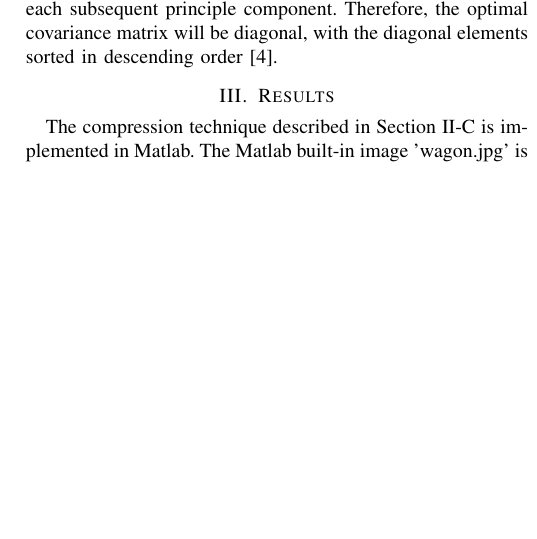
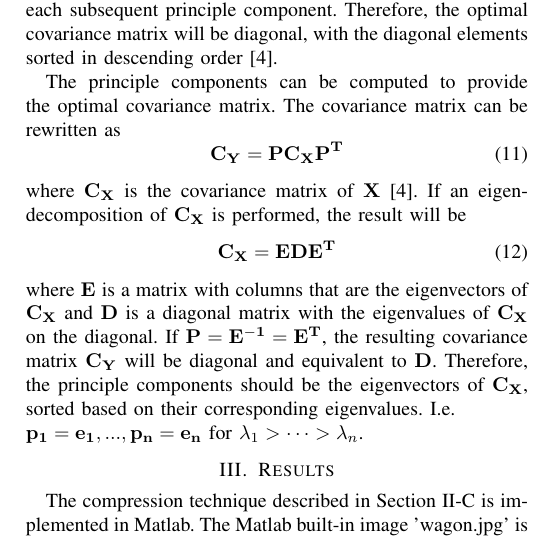
Before and after one commit to osowatzke/ECE501B_Final_Project, a LaTeX paper (LateX/report.tex): part of one column of page 3 of 5, cut so that both start at the same text, the shorter picture padded with empty space. Compiled offline with pdfLaTeX.

Commit message:
Described how PCA was related to an eigendecomposition of Cx

```diff
--- a/LateX/report.tex
+++ b/LateX/report.tex
@@ -131,6 +131,20 @@ thoesens@arizona.edu}}
 	%
 	The principle components should minimize the redundancy of measurements, measured by the covariance (off-diagonal elements) and maximize the signal, measured by the variance (diagonal elements). Furthermore, the variances should be greatest for the first principle component and lower for each subsequent principle component. Therefore, the optimal covariance matrix will be diagonal, with the diagonal elements sorted in descending order \cite{shlens_2014_tutorial}.
 
+	The principle components can be computed to provide the optimal covariance matrix. The covariance matrix can be rewritten as
+	%
+	\begin{equation}
+		\mathbf{\mathbf{C_Y}} = {\mathbf{PC_XP^T}}
+	\end{equation}
+	%
+	where $\mathbf{C_X}$ is the covariance matrix of $\mathbf{X}$ \cite{shlens_2014_tutorial}. If an eigen-decomposition of $\mathbf{C_X}$ is performed, the result will be
+	%
+	\begin{equation}
+		\mathbf{C_X} = \mathbf{EDE^T}
+	\end{equation}
+	%
+	where $\mathbf{E}$ is a matrix with columns that are the eigenvectors of $\mathbf{C_X}$ and $\mathbf{D}$ is a diagonal matrix with the eigenvalues of $\mathbf{C_X}$ on the diagonal. If $\mathbf{P} = \mathbf{E^{-1}} = \mathbf{E^T}$, the resulting covariance matrix $\mathbf{C_Y}$ will be diagonal and equivalent to $\mathbf{D}$. Therefore, the principle components should be the eigenvectors of $\mathbf{C_X}$, sorted based on their corresponding eigenvalues. I.e. \newline $\mathbf{p_1} = \mathbf{e_1}, ..., \mathbf{p_n} = \mathbf{e_n}$ for $\lambda_1 > \cdots > \lambda_n$.
+
     	%The principle components should be chosen such that each $\mathbf{y_i}$ has small weights corresponding to each of the final principle components $\mathbf{p_j}$. These weights can then be zeroed to approximate each sample $\mathbf{x_i}$. In other words, each $\mathbf{x_i}$ can be approximated with $\mathbf{\hat{x}_i}$, where
  	%
  	%\begin{equation}
```
